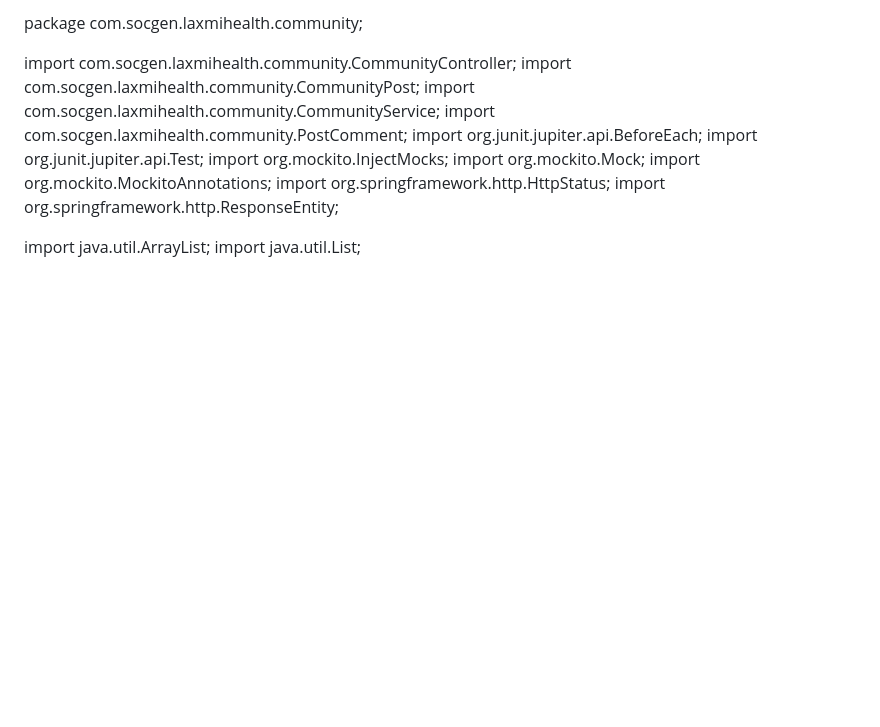
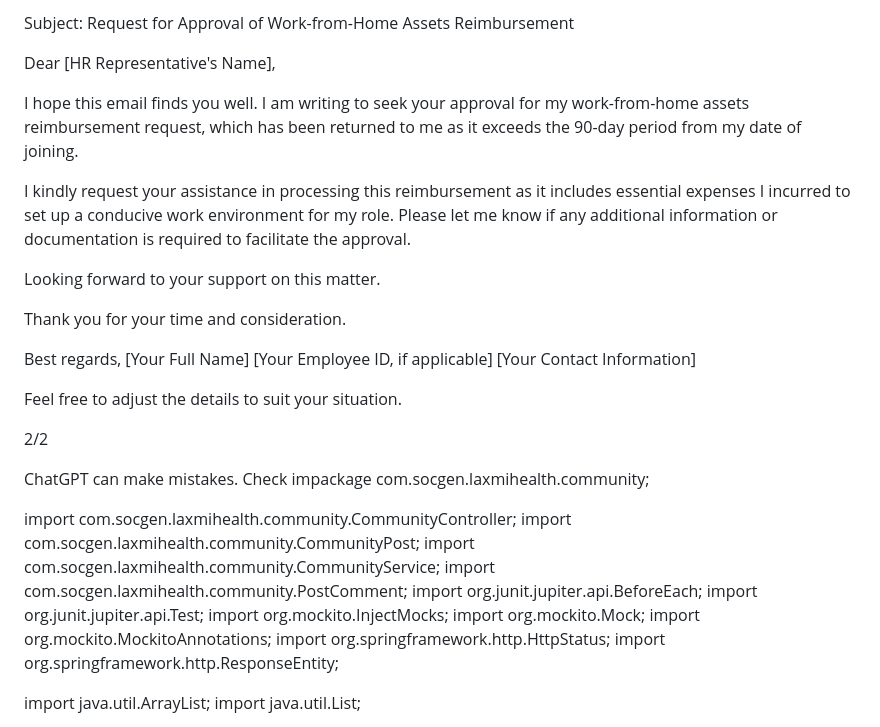
Before and after one commit to suniljangid7999/gittest, a Markdown page: README.md, the part around the change. Rendered like a GitHub page; blank space fills up the shorter version.

```diff
--- a/README.md
+++ b/README.md
@@ -1,4 +1,36 @@
-package com.socgen.laxmihealth.community;
+Subject: Request for Approval of Work-from-Home Assets Reimbursement
+
+Dear [HR Representative's Name],
+
+I hope this email finds you well. I am writing to seek your approval for my work-from-home assets reimbursement request, which has been returned to me as it exceeds the 90-day period from my date of joining.
+
+I kindly request your assistance in processing this reimbursement as it includes essential expenses I incurred to set up a conducive work environment for my role. Please let me know if any additional information or documentation is required to facilitate the approval.
+
+Looking forward to your support on this matter.
+
+Thank you for your time and consideration.
+
+Best regards,
+[Your Full Name]
+[Your Employee ID, if applicable]
+[Your Contact Information]
+
+Feel free to adjust the details to suit your situation.
+
+
+2/2
+
+
+
+
+
+
+
+
+
+
+
+ChatGPT can make mistakes. Check impackage com.socgen.laxmihealth.community;
 
 import com.socgen.laxmihealth.community.CommunityController;
 import com.socgen.laxmihealth.community.CommunityPost;
```
